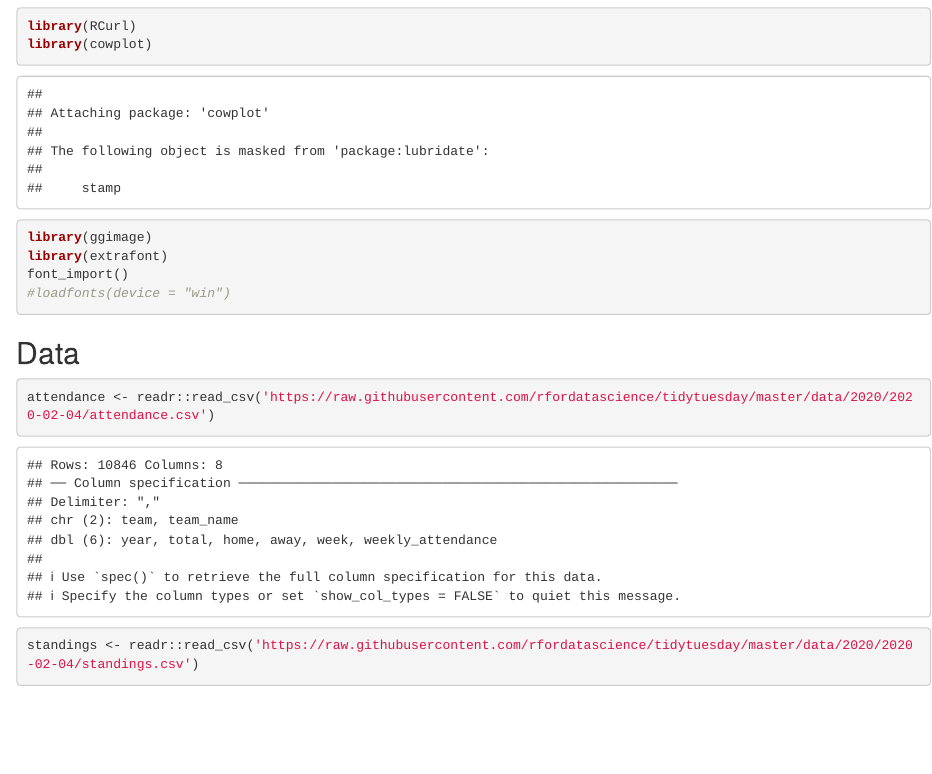
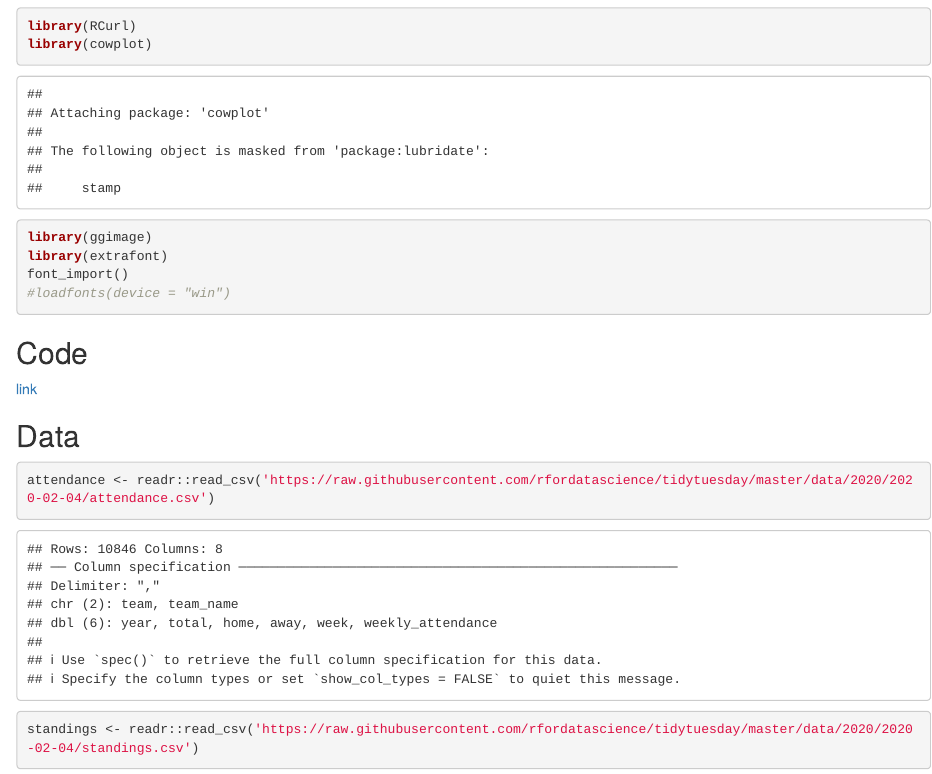
Before and after one commit to dcassol/TidyTuesday, an R Markdown document (R_code/NFL.Rmd): the page in a window 1100 px wide, from 680 px down. Rendered offline with R 4.5, knitr and Pandoc, with nearby package versions; some code elsewhere in the file could not run offline.

Commit message:
25/02/2020 15:34:12

````diff
--- a/R_code/NFL.Rmd
+++ b/R_code/NFL.Rmd
@@ -26,6 +26,8 @@ font_import()
 #loadfonts(device = "win")
 ```
 
+## Code
+[link](https://raw.githubusercontent.com/symplyelah/Tidytuesday/master/2020/NFL/NFL.Rmd)
 
 ## Data
 
````
